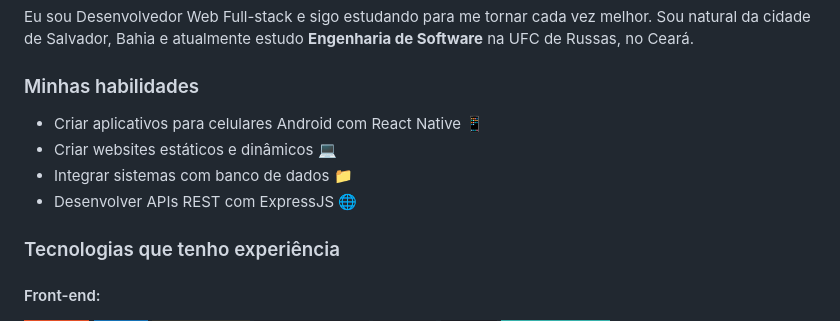
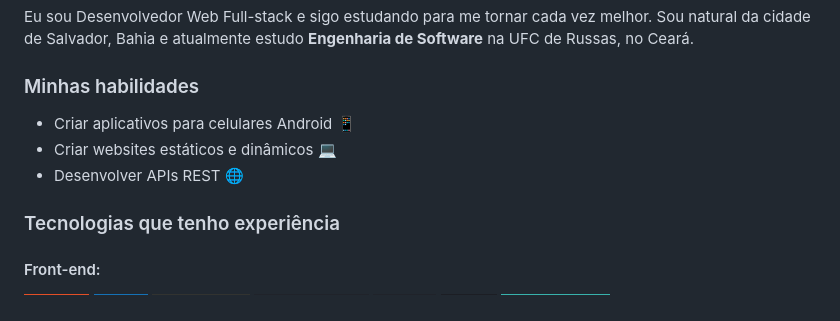
Before and after one commit to bernardoeuler/bernardoeuler, a Markdown page: README.md, the part around the change. GitHub-like rendering; badges without logos.

Commit message:
Refine skills and technologies in README
Updated skills and technologies in README.

```diff
--- a/README.md
+++ b/README.md
@@ -2,10 +2,9 @@
 Eu sou Desenvolvedor Web Full-stack e sigo estudando para me tornar cada vez melhor. Sou natural da cidade de Salvador, Bahia e atualmente estudo **Engenharia de Software** na UFC de Russas, no Ceará.
 
 ### Minhas habilidades
-- Criar aplicativos para celulares Android com React Native 📱
+- Criar aplicativos para celulares Android 📱
 - Criar websites estáticos e dinâmicos 💻
-- Integrar sistemas com banco de dados 📁
-- Desenvolver APIs REST com ExpressJS 🌐
+- Desenvolver APIs REST 🌐
 
 ### Tecnologias que tenho experiência
 #### Front-end:
```
